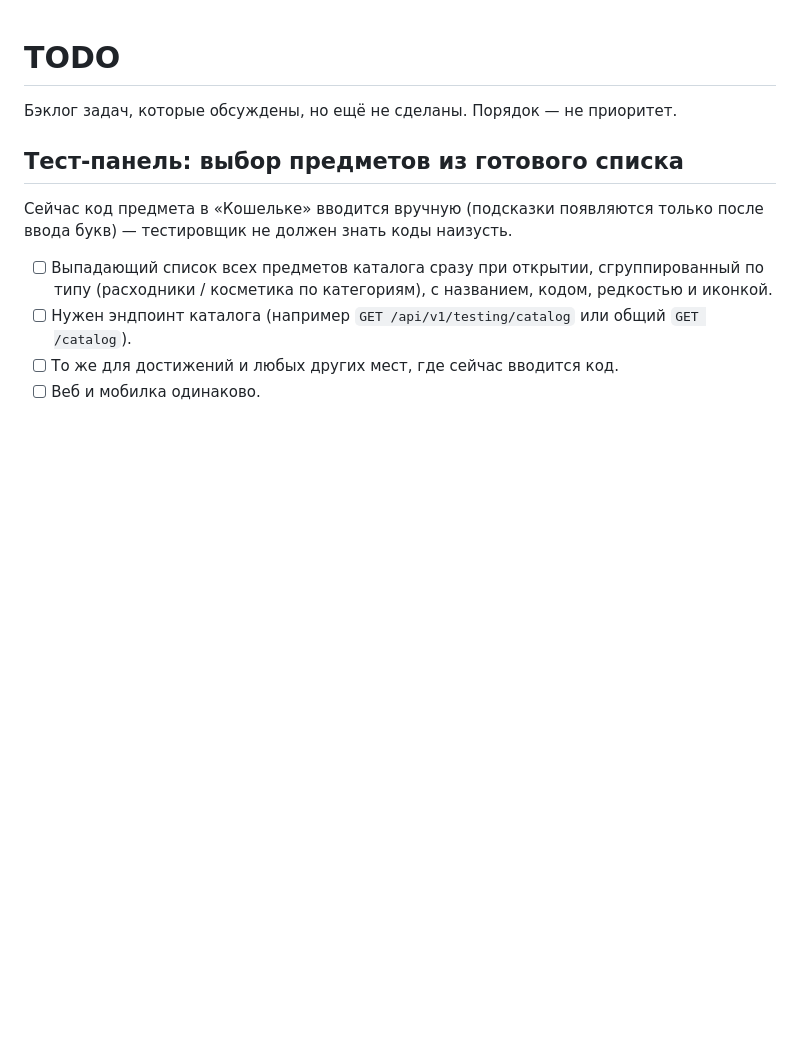
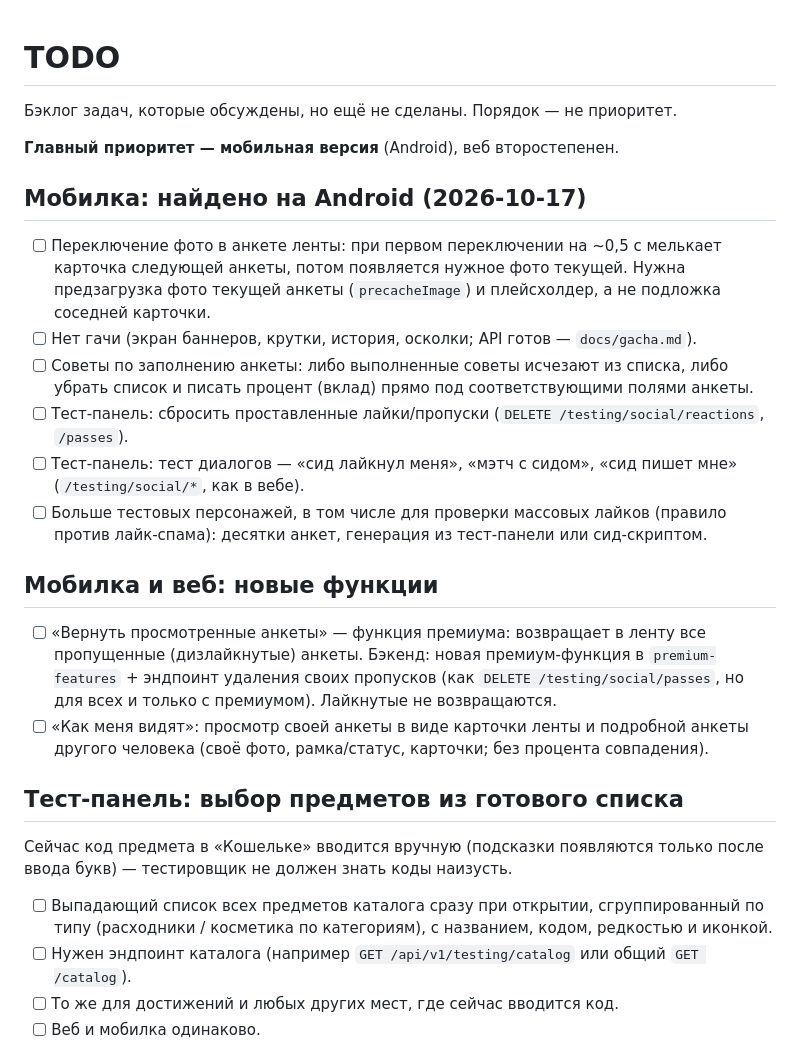
Before and after one commit to b1oodraider/dating_try1, a Markdown page: docs/TODO.md, the part around the change. Rendered like a GitHub page; blank space fills up the shorter version.

Commit message:
docs(todo): Android findings, premium 'return passed profiles', 'how others see me'
Co-Authored-By: Claude Opus 5.5 <noreply@anthropic.com>

```diff
--- a/docs/TODO.md
+++ b/docs/TODO.md
@@ -1,6 +1,28 @@
 # TODO
 
 Бэклог задач, которые обсуждены, но ещё не сделаны. Порядок — не приоритет.
+
+**Главный приоритет — мобильная версия** (Android), веб второстепенен.
+
+## Мобилка: найдено на Android (2026-10-17)
+- [ ] Переключение фото в анкете ленты: при первом переключении на ~0,5 с мелькает карточка следующей
+      анкеты, потом появляется нужное фото текущей. Нужна предзагрузка фото текущей анкеты
+      (`precacheImage`) и плейсхолдер, а не подложка соседней карточки.
+- [ ] Нет гачи (экран баннеров, крутки, история, осколки; API готов — `docs/gacha.md`).
+- [ ] Советы по заполнению анкеты: либо выполненные советы исчезают из списка, либо убрать список
+      и писать процент (вклад) прямо под соответствующими полями анкеты.
+- [ ] Тест-панель: сбросить проставленные лайки/пропуски (`DELETE /testing/social/reactions`, `/passes`).
+- [ ] Тест-панель: тест диалогов — «сид лайкнул меня», «мэтч с сидом», «сид пишет мне»
+      (`/testing/social/*`, как в вебе).
+- [ ] Больше тестовых персонажей, в том числе для проверки массовых лайков (правило против лайк-спама):
+      десятки анкет, генерация из тест-панели или сид-скриптом.
+
+## Мобилка и веб: новые функции
+- [ ] «Вернуть просмотренные анкеты» — функция премиума: возвращает в ленту все пропущенные (дизлайкнутые)
+      анкеты. Бэкенд: новая премиум-функция в `premium-features` + эндпоинт удаления своих пропусков
+      (как `DELETE /testing/social/passes`, но для всех и только с премиумом). Лайкнутые не возвращаются.
+- [ ] «Как меня видят»: просмотр своей анкеты в виде карточки ленты и подробной анкеты другого человека
+      (своё фото, рамка/статус, карточки; без процента совпадения).
 
 ## Тест-панель: выбор предметов из готового списка
 Сейчас код предмета в «Кошельке» вводится вручную (подсказки появляются только после ввода букв) —
```
